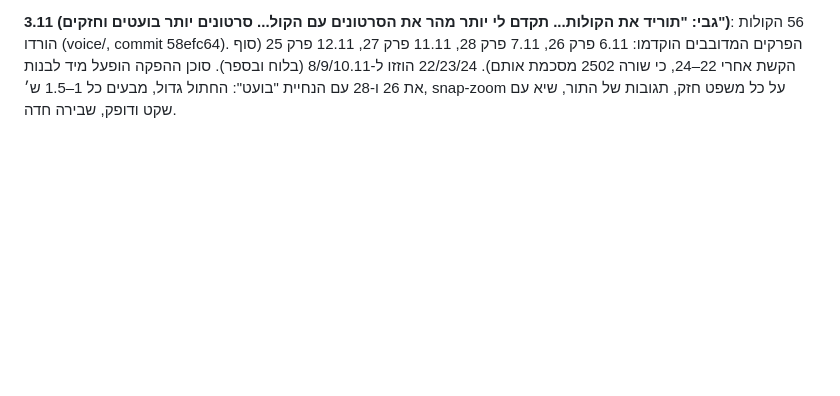
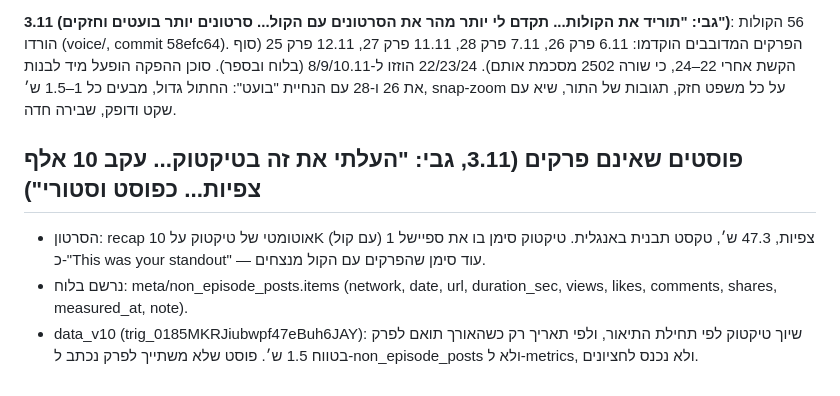
Before and after one commit to PrimeAiSaaS/hatul-media, a Markdown page: PROJECT_CONTEXT.md, the part around the change. Rendered like a GitHub page; blank space fills up the shorter version.

Commit message:
docs: non-episode posts + data_v10
Co-Authored-By: Claude Opus 5.5 <noreply@anthropic.com>
Claude-Session: https://claude.ai/code/session_01PgMmMrvgwv7kkQHfiBE5Po

```diff
--- a/PROJECT_CONTEXT.md
+++ b/PROJECT_CONTEXT.md
@@ -248,3 +248,8 @@
 **לייקים מוסתרים (1.11, גבי: "להסתיר לייקים ותגובות... אין לנו הרבה")**: באינסטגרם מסתירים את ספירת הלייקים בכל הרילסים (לא לסירוגין, כי הרעש גדול מהאפקט). תגובות נשארות פתוחות (CTA "תור", תגובה ראשונה, בוט). אין פרמטר ב-Metricool או ב-Instagram API, אז גבי עושה את זה ידנית באפליקציה. production_v11 §5 מזכיר לו. בטיקטוק וביוטיוב אין אפשרות כזאת לכל סרטון. ספר §S.
 
 **3.11 (גבי: "תוריד את הקולות... תקדם לי יותר מהר את הסרטונים עם הקול... סרטונים יותר בועטים וחזקים")**: 56 הקולות הורדו (voice/, commit 58efc64). הפרקים המדובבים הוקדמו: 6.11 פרק 26, 7.11 פרק 28, 11.11 פרק 27, 12.11 פרק 25 (סוף הקשת אחרי 22–24, כי שורה 2502 מסכמת אותם). 22/23/24 הוזזו ל-8/9/10.11 (בלוח ובספר). סוכן ההפקה הופעל מיד לבנות את 26 ו-28 עם הנחיית "בועט": החתול גדול, מבעים כל 1–1.5 ש׳, snap-zoom על כל משפט חזק, תגובות של התור, שיא עם שקט ודופק, שבירה חדה.
+
+## פוסטים שאינם פרקים (3.11, גבי: "העלתי את זה בטיקטוק... עקב 10 אלף צפיות... כפוסט וסטורי")
+- הסרטון: recap אוטומטי של טיקטוק על 10K צפיות, 47.3 ש׳, טקסט תבנית באנגלית. טיקטוק סימן בו את ספיישל 1 (עם קול) כ-"This was your standout" — עוד סימן שהפרקים עם הקול מנצחים.
+- נרשם בלוח: meta/non_episode_posts.items (network, date, url, duration_sec, views, likes, comments, shares, measured_at, note).
+- data_v10 (trig_0185MKRJiubwpf47eBuh6JAY): שיוך טיקטוק לפי תחילת התיאור, ולפי תאריך רק כשהאורך תואם לפרק בטווח 1.5 ש׳. פוסט שלא משתייך לפרק נכתב ל-non_episode_posts ולא ל-metrics, ולא נכנס לחציונים.
```
Also changed, not shown: HANDOFF.md (+4 -1 lines).
